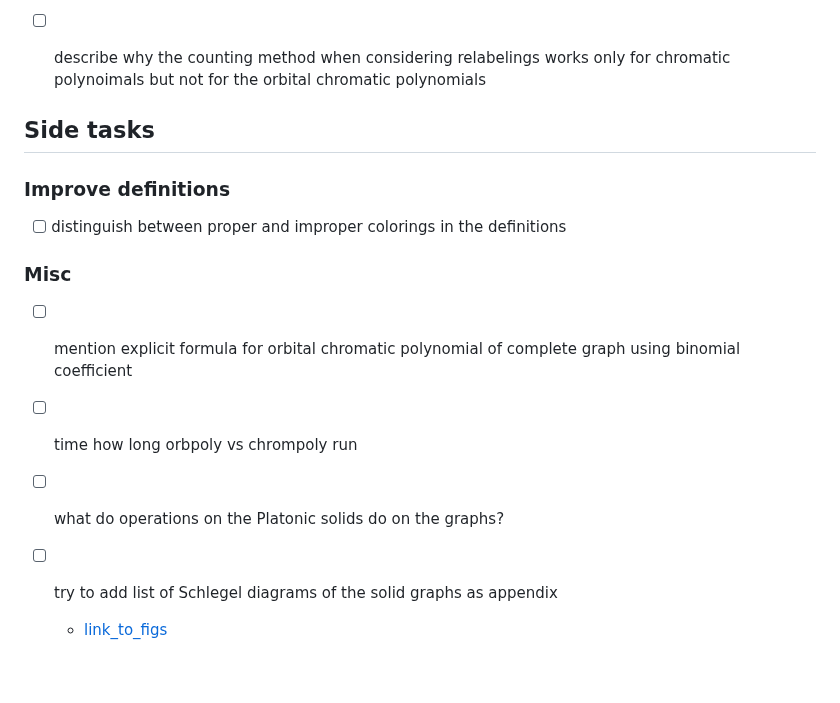
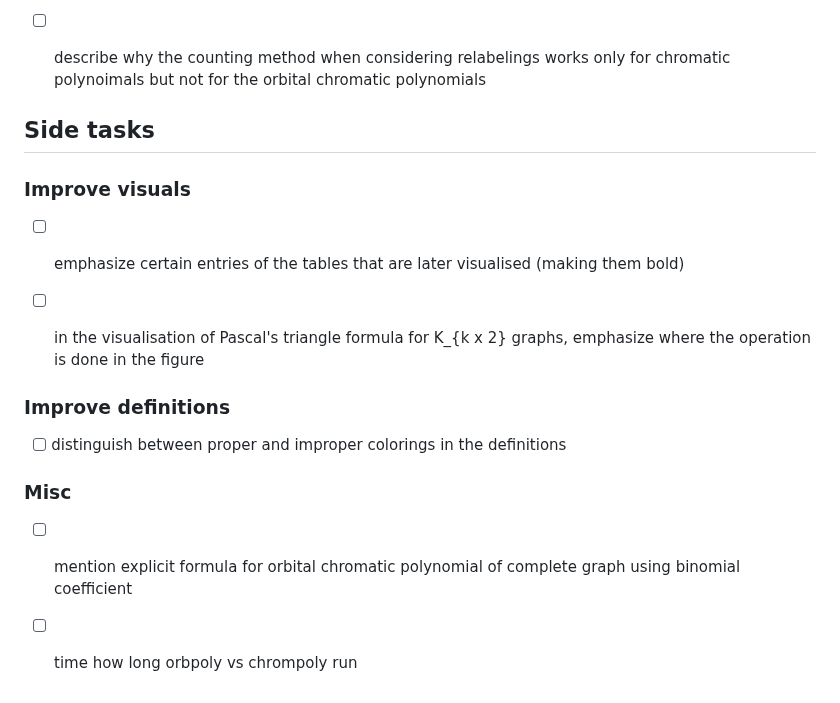
Before and after one commit to hartmaj2/plat-arch-solids-coloring, a Markdown page: Notes/todo.md, the part around the change. Rendered like a GitHub page.

Commit message:
Update todos

```diff
--- a/Notes/todo.md
+++ b/Notes/todo.md
@@ -298,18 +298,18 @@
 
 ## Side tasks
 
+### Improve visuals
+
+- [ ] emphasize certain entries of the tables that are later visualised (making them bold)
+
+- [ ] in the visualisation of Pascal's triangle formula for K_{k x 2} graphs, emphasize where the operation is done in the figure
+
 ### Improve definitions
 
 - [ ] distinguish between proper and improper colorings in the definitions
 
 ### Misc
 
-
 - [ ] mention explicit formula for orbital chromatic polynomial of complete graph using binomial coefficient
 
 - [ ] time how long orbpoly vs chrompoly run
-
-- [ ] what do operations on the Platonic solids do on the graphs?
-
-- [ ] try to add list of Schlegel diagrams of the solid graphs as appendix
-  - [link_to_figs](https://en.wikipedia.org/wiki/Archimedean_graph)
```
